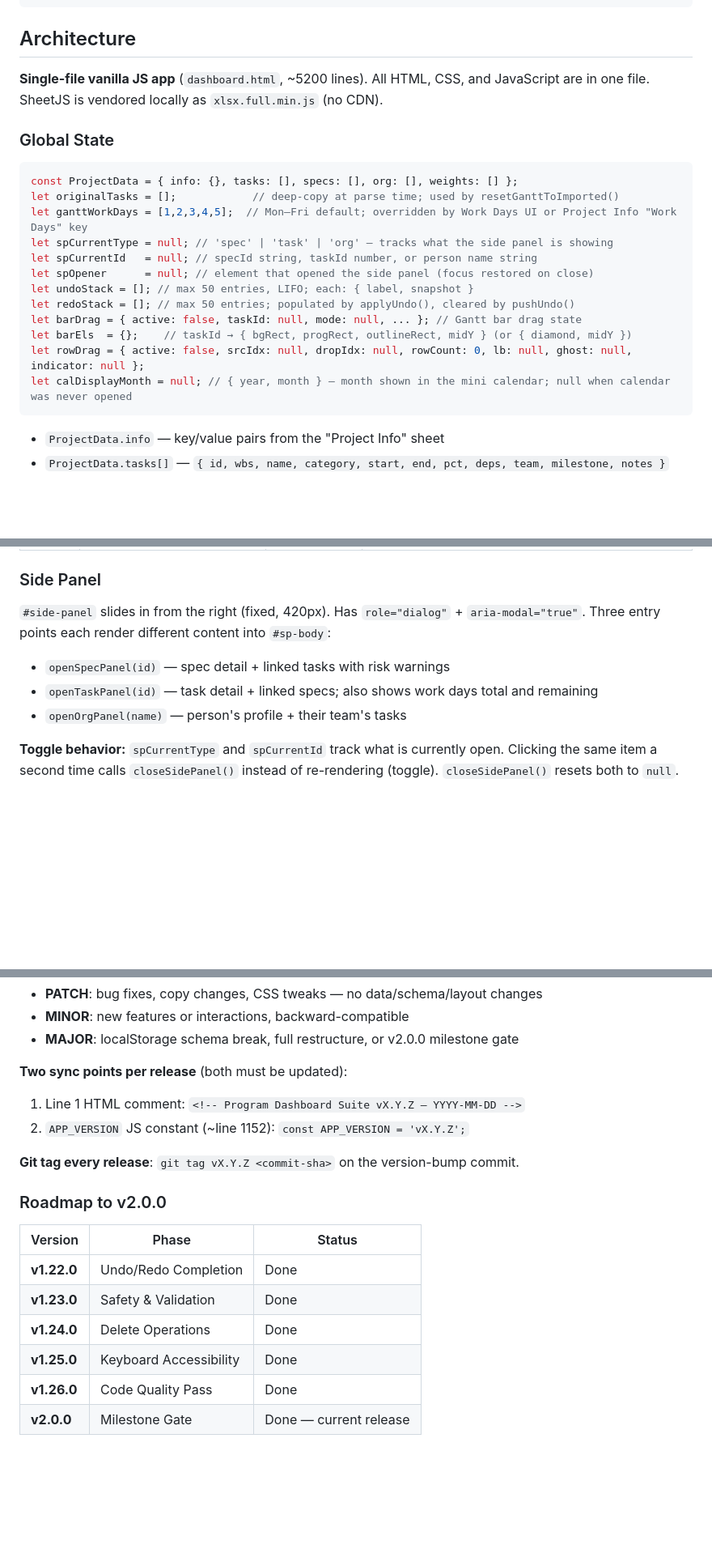
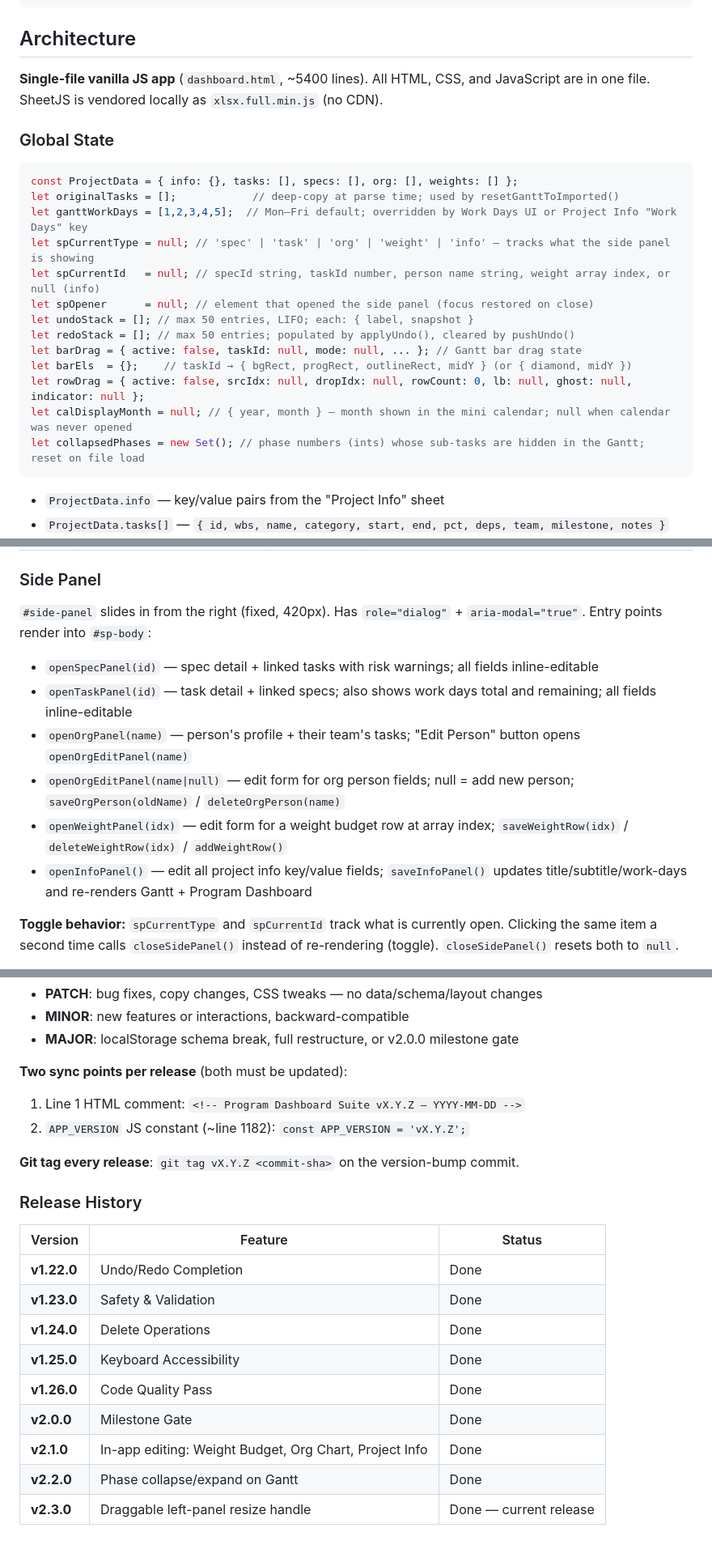
Before and after one commit to kalkisharma/ProgramDashboardSuite, a Markdown page: CLAUDE.md, 3 parts joined by grey strips. Shown at 81% size. Drawn GitHub-style; blank space fills up the shorter version.

Commit message:
docs: update CLAUDE.md for v2.1.0–v2.3.0
- spCurrentType now includes 'weight' and 'info'
- collapsedPhases global documented
- Interactive editing section: phase collapse + column resize entries
- WD column note updated with resize handle info
- Topbar buttons: added proj-info-btn
- Side panel: all five entry points documented
- Weight Budget: data-wt-idx click pattern + addWeightRow
- Org Chart: keyboard nav + add/edit/delete functions
- Release History table extended through v2.3.0
- APP_VERSION line number updated to ~1182

Co-Authored-By: Claude Sonnet 4.6 <noreply@anthropic.com>

````diff
--- a/CLAUDE.md
+++ b/CLAUDE.md
@@ -13,7 +13,7 @@ python -m http.server
 
 ## Architecture
 
-**Single-file vanilla JS app** (`dashboard.html`, ~5200 lines). All HTML, CSS, and JavaScript are in one file. SheetJS is vendored locally as `xlsx.full.min.js` (no CDN).
+**Single-file vanilla JS app** (`dashboard.html`, ~5400 lines). All HTML, CSS, and JavaScript are in one file. SheetJS is vendored locally as `xlsx.full.min.js` (no CDN).
 
 ### Global State
 
@@ -21,8 +21,8 @@ python -m http.server
 const ProjectData = { info: {}, tasks: [], specs: [], org: [], weights: [] };
 let originalTasks = [];            // deep-copy at parse time; used by resetGanttToImported()
 let ganttWorkDays = [1,2,3,4,5];  // Mon–Fri default; overridden by Work Days UI or Project Info "Work Days" key
-let spCurrentType = null; // 'spec' | 'task' | 'org' — tracks what the side panel is showing
-let spCurrentId   = null; // specId string, taskId number, or person name string
+let spCurrentType = null; // 'spec' | 'task' | 'org' | 'weight' | 'info' — tracks what the side panel is showing
+let spCurrentId   = null; // specId string, taskId number, person name string, weight array index, or null (info)
 let spOpener      = null; // element that opened the side panel (focus restored on close)
 let undoStack = []; // max 50 entries, LIFO; each: { label, snapshot }
 let redoStack = []; // max 50 entries; populated by applyUndo(), cleared by pushUndo()
@@ -30,6 +30,7 @@ let barDrag = { active: false, taskId: null, mode: null, ... }; // Gantt bar dra
 let barEls  = {};    // taskId → { bgRect, progRect, outlineRect, midY } (or { diamond, midY })
 let rowDrag = { active: false, srcIdx: null, dropIdx: null, rowCount: 0, lb: null, ghost: null, indicator: null };
 let calDisplayMonth = null; // { year, month } — month shown in the mini calendar; null when calendar was never opened
+let collapsedPhases = new Set(); // phase numbers (ints) whose sub-tasks are hidden in the Gantt; reset on file load
 ```
 
 - `ProjectData.info` — key/value pairs from the "Project Info" sheet
@@ -154,10 +158,13 @@ Each tab has its own zoom state and `±` toolbar buttons:
 
 ### Side Panel
 
-`#side-panel` slides in from the right (fixed, 420px). Has `role="dialog"` + `aria-modal="true"`. Three entry points each render different content into `#sp-body`:
-- `openSpecPanel(id)` — spec detail + linked tasks with risk warnings
-- `openTaskPanel(id)` — task detail + linked specs; also shows work days total and remaining
-- `openOrgPanel(name)` — person's profile + their team's tasks
+`#side-panel` slides in from the right (fixed, 420px). Has `role="dialog"` + `aria-modal="true"`. Entry points render into `#sp-body`:
+- `openSpecPanel(id)` — spec detail + linked tasks with risk warnings; all fields inline-editable
+- `openTaskPanel(id)` — task detail + linked specs; also shows work days total and remaining; all fields inline-editable
+- `openOrgPanel(name)` — person's profile + their team's tasks; "Edit Person" button opens `openOrgEditPanel(name)`
+- `openOrgEditPanel(name|null)` — edit form for org person fields; null = add new person; `saveOrgPerson(oldName)` / `deleteOrgPerson(name)`
+- `openWeightPanel(idx)` — edit form for a weight budget row at array index; `saveWeightRow(idx)` / `deleteWeightRow(idx)` / `addWeightRow()`
+- `openInfoPanel()` — edit all project info key/value fields; `saveInfoPanel()` updates title/subtitle/work-days and re-renders Gantt + Program Dashboard
 
 **Toggle behavior:** `spCurrentType` and `spCurrentId` track what is currently open. Clicking the same item a second time calls `closeSidePanel()` instead of re-rendering (toggle). `closeSidePanel()` resets both to `null`.
 
@@ -207,17 +218,20 @@ Format: `vMAJOR.MINOR.PATCH` (semantic versioning).
 
 **Two sync points per release** (both must be updated):
 1. Line 1 HTML comment: `<!-- Program Dashboard Suite vX.Y.Z — YYYY-MM-DD -->`
-2. `APP_VERSION` JS constant (~line 1152): `const APP_VERSION = 'vX.Y.Z';`
+2. `APP_VERSION` JS constant (~line 1182): `const APP_VERSION = 'vX.Y.Z';`
 
 **Git tag every release**: `git tag vX.Y.Z <commit-sha>` on the version-bump commit.
 
-### Roadmap to v2.0.0
+### Release History
 
-| Version | Phase | Status |
+| Version | Feature | Status |
 |---|---|---|
 | **v1.22.0** | Undo/Redo Completion | Done |
 | **v1.23.0** | Safety & Validation | Done |
 | **v1.24.0** | Delete Operations | Done |
 | **v1.25.0** | Keyboard Accessibility | Done |
 | **v1.26.0** | Code Quality Pass | Done |
-| **v2.0.0** | Milestone Gate | Done — current release |
+| **v2.0.0** | Milestone Gate | Done |
+| **v2.1.0** | In-app editing: Weight Budget, Org Chart, Project Info | Done |
+| **v2.2.0** | Phase collapse/expand on Gantt | Done |
+| **v2.3.0** | Draggable left-panel resize handle | Done — current release |
````
Also changed, not shown: other parts of CLAUDE.md (+8 -1 lines).
